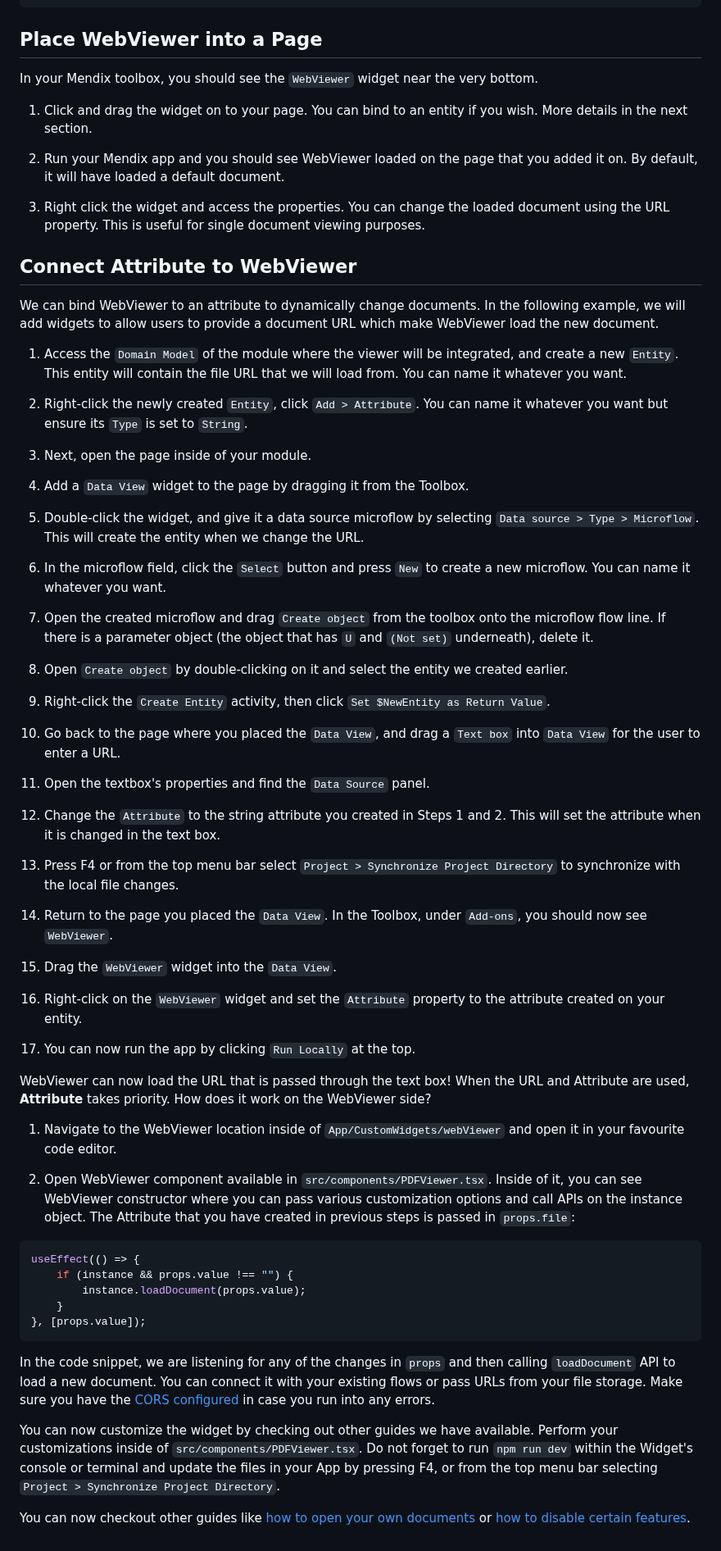
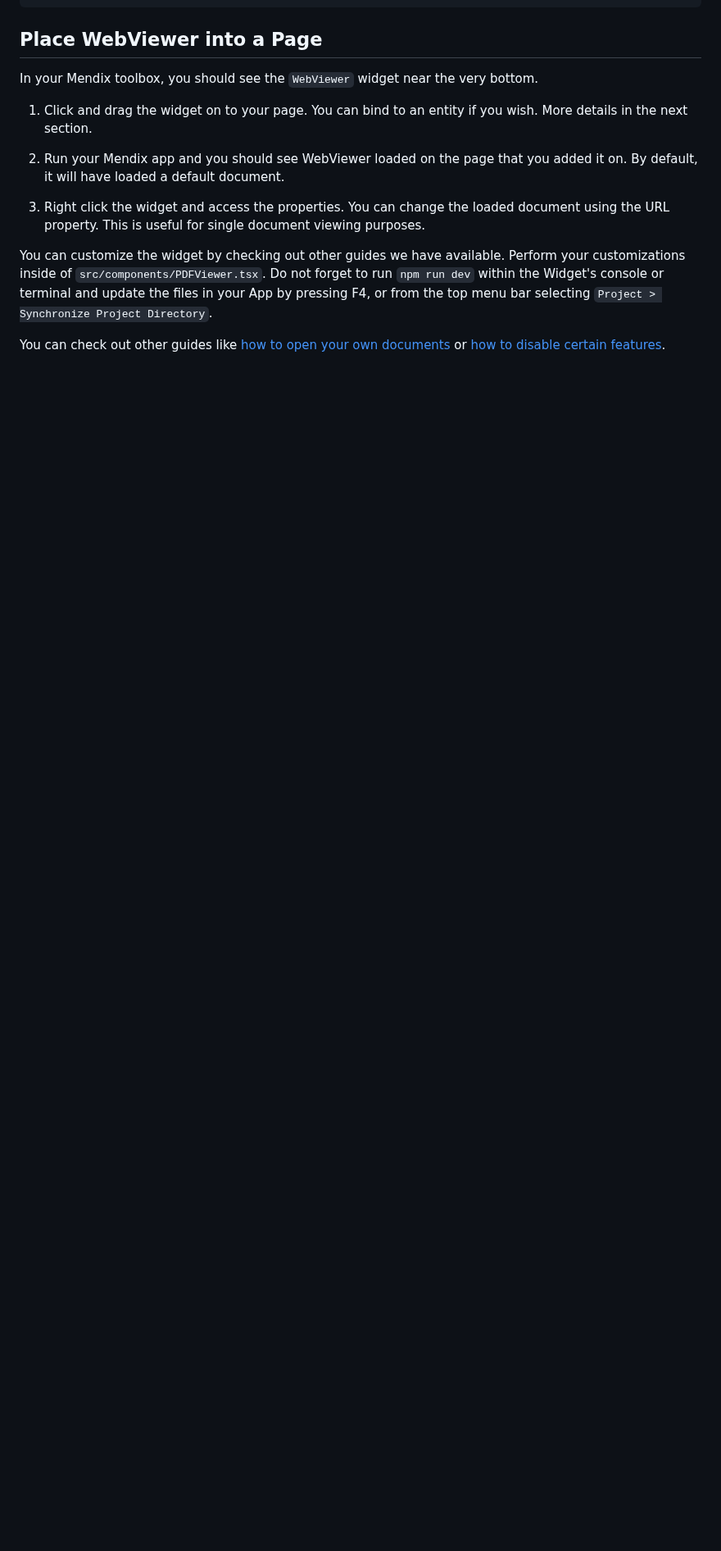
Before and after one commit to ApryseSDK/webviewer-samples, a Markdown page: webviewer-mendix/README.md, the part around one of its changes. Shown at 82% size. GitHub-like rendering; blank space fills up the shorter version.

````diff
--- a/webviewer-mendix/README.md
+++ b/webviewer-mendix/README.md
@@ -82,60 +82,6 @@ In your Mendix toolbox, you should see the `WebViewer` widget near the very bott
 
 3. Right click the widget and access the properties. You can change the loaded document using the URL property. This is useful for single document viewing purposes.
 
-## Connect Attribute to WebViewer
+You can customize the widget by checking out other guides we have available. Perform your customizations inside of `src/components/PDFViewer.tsx`. Do not forget to run `npm run dev` within the Widget's console or terminal and update the files in your App by pressing F4, or from the top menu bar selecting `Project > Synchronize Project Directory`.
 
-We can bind WebViewer to an attribute to dynamically change documents. In the following example, we will add widgets to allow users to provide a document URL which make WebViewer load the new document.
-
-1. Access the `Domain Model` of the module where the viewer will be integrated, and create a new `Entity`. This entity will contain the file URL that we will load from. You can name it whatever you want.
-
-2. Right-click the newly created `Entity`, click `Add > Attribute`. You can name it whatever you want but ensure its `Type` is set to `String`.
-
-3. Next, open the page inside of your module.
-
-4. Add a `Data View` widget to the page by dragging it from the Toolbox.
-
-5. Double-click the widget, and give it a data source microflow by selecting `Data source > Type > Microflow`. This will create the entity when we change the URL.
-
-6. In the microflow field, click the `Select` button and press `New` to create a new microflow. You can name it whatever you want.
-
-7. Open the created microflow and drag `Create object` from the toolbox onto the microflow flow line. If there is a parameter object (the object that has `U` and `(Not set)` underneath), delete it.
-
-8. Open `Create object` by double-clicking on it and select the entity we created earlier.
-
-9. Right-click the `Create Entity` activity, then click `Set $NewEntity as Return Value`.
-
-10. Go back to the page where you placed the `Data View`, and drag a `Text box` into `Data View` for the user to enter a URL.
-
-11. Open the textbox's properties and find the `Data Source` panel.
-
-12. Change the `Attribute` to the string attribute you created in Steps 1 and 2. This will set the attribute when it is changed in the text box.
-
-13. Press F4 or from the top menu bar select `Project > Synchronize Project Directory` to synchronize with the local file changes.
-
-14. Return to the page you placed the `Data View`. In the Toolbox, under `Add-ons`, you should now see `WebViewer`.
-
-15. Drag the `WebViewer` widget into the `Data View`.
-
-16. Right-click on the `WebViewer` widget and set the `Attribute` property to the attribute created on your entity.
-
-17. You can now run the app by clicking `Run Locally` at the top.
-
-WebViewer can now load the URL that is passed through the text box! When the URL and Attribute are used, **Attribute** takes priority. How does it work on the WebViewer side?
-
-1. Navigate to the WebViewer location inside of `App/CustomWidgets/webViewer` and open it in your favourite code editor.
-
-2. Open WebViewer component available in `src/components/PDFViewer.tsx`. Inside of it, you can see WebViewer constructor where you can pass various customization options and call APIs on the instance object. The Attribute that you have created in previous steps is passed in `props.file`:
-
-```javascript
-useEffect(() => {
-    if (instance && props.value !== "") {
-        instance.loadDocument(props.value);
-    }
-}, [props.value]);
-```
-
-In the code snippet, we are listening for any of the changes in `props` and then calling `loadDocument` API to load a new document. You can connect it with your existing flows or pass URLs from your file storage. Make sure you have the [CORS configured](https://docs.apryse.com/documentation/web/faq/cors-support/) in case you run into any errors.
-
-You can now customize the widget by checking out other guides we have available. Perform your customizations inside of `src/components/PDFViewer.tsx`. Do not forget to run `npm run dev` within the Widget's console or terminal and update the files in your App by pressing F4, or from the top menu bar selecting `Project > Synchronize Project Directory`.
-
-You can now checkout other guides like [how to open your own documents](https://docs.apryse.com/documentation/web/guides/basics/open/url/) or [how to disable certain features](https://docs.apryse.com/documentation/web/guides/hiding-elements/).
+You can check out other guides like [how to open your own documents](https://docs.apryse.com/documentation/web/guides/basics/open/url/) or [how to disable certain features](https://docs.apryse.com/documentation/web/guides/hiding-elements/).
````
Also changed, not shown: other parts of webviewer-mendix/README.md (+1 -1 lines).
